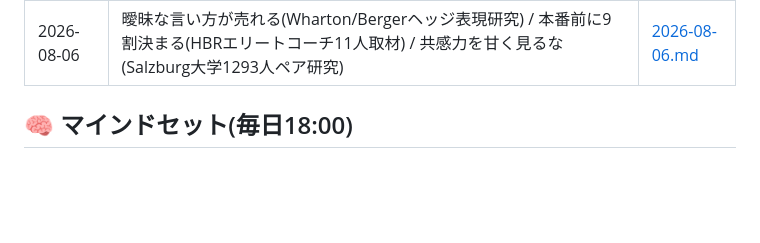
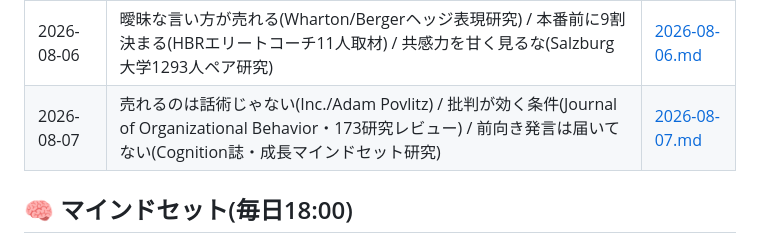
Before and after one commit to takuya2025ai-droid/-, a Markdown page: digests/INDEX.md, the part around the change. Drawn GitHub-style; blank space fills up the shorter version.

```diff
--- a/digests/INDEX.md
+++ b/digests/INDEX.md
@@ -82,6 +82,7 @@
 | 2026-08-04 | 怒りは封印するな(Pauser & Wagner非言語表現研究) / 質問には型がある(QueSCo研究プロジェクト) / 自信は"書く"方で育つ(JCPストーリーテリング研究) | [2026-08-04.md](coaching/2026-08-04.md) |
 | 2026-08-05 | 共感は逆効果になる(28,000件通話データ) / 脳は不一致で疲れる(Psychophysiology fMRI研究) / 信頼は脳で決まる(Simon Hazeldine) | [2026-08-05.md](coaching/2026-08-05.md) |
 | 2026-08-06 | 曖昧な言い方が売れる(Wharton/Bergerヘッジ表現研究) / 本番前に9割決まる(HBRエリートコーチ11人取材) / 共感力を甘く見るな(Salzburg大学1293人ペア研究) | [2026-08-06.md](coaching/2026-08-06.md) |
+| 2026-08-07 | 売れるのは話術じゃない(Inc./Adam Povlitz) / 批判が効く条件(Journal of Organizational Behavior・173研究レビュー) / 前向き発言は届いてない(Cognition誌・成長マインドセット研究) | [2026-08-07.md](coaching/2026-08-07.md) |
 
 ## 🧠 マインドセット(毎日18:00)
 
```
Also changed, not shown: digests/coaching/2026-08-07.md (added, +43 -0 lines).
